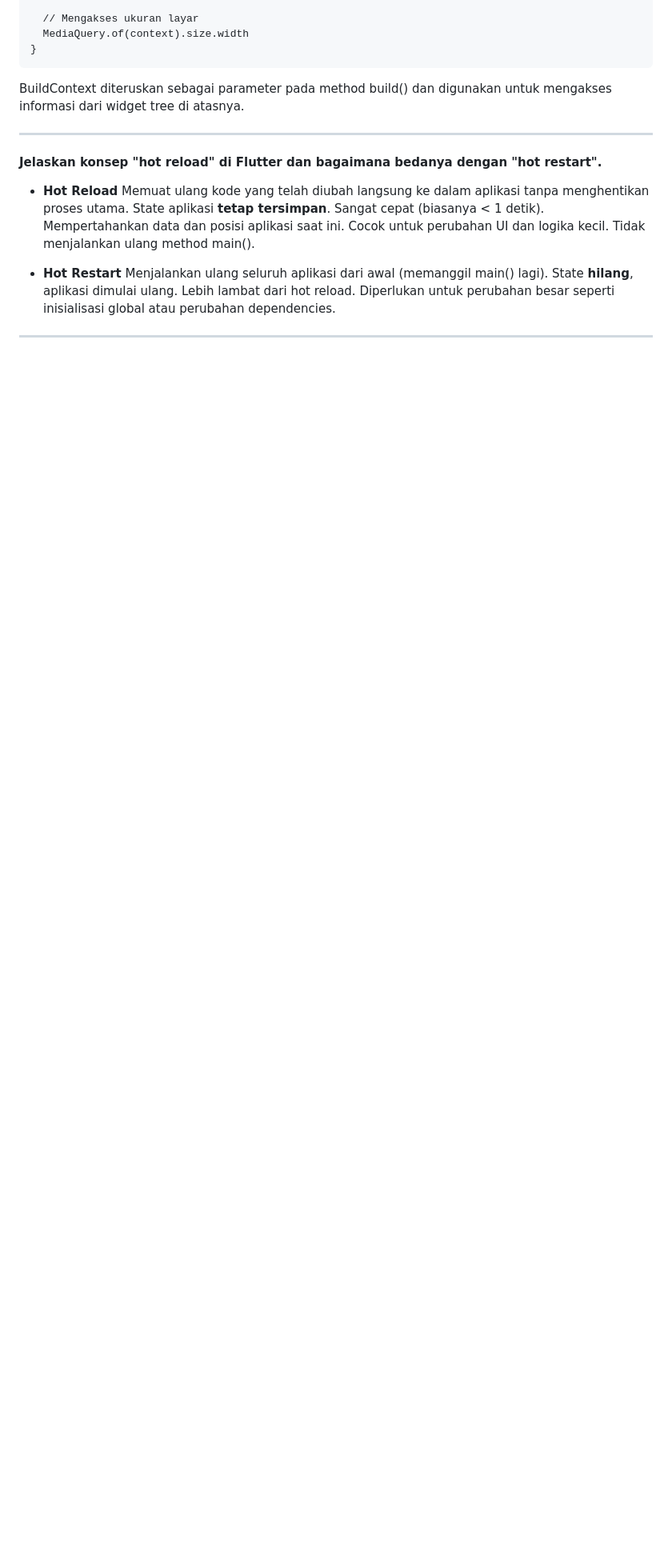
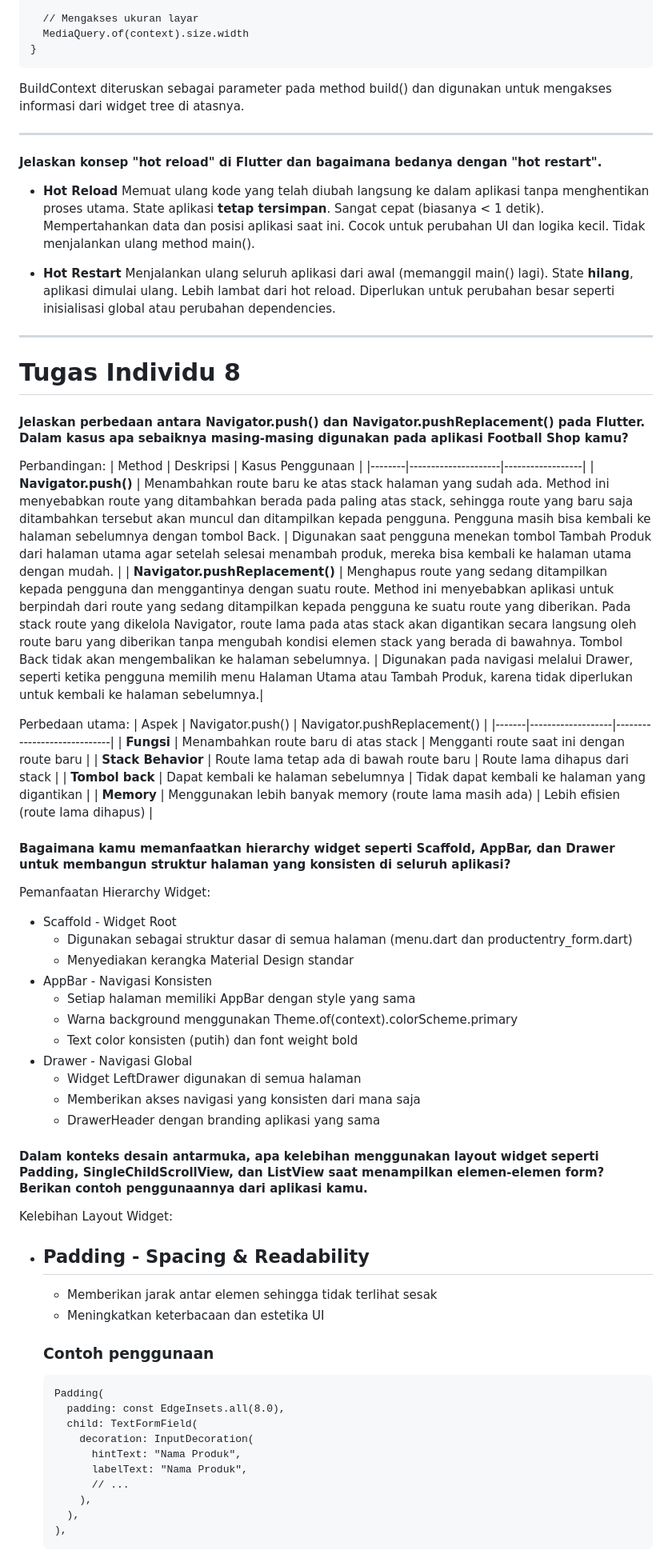
Before and after one commit to nisyyah-azr/activia-goodz-mobile, a Markdown page: README.md, the part around one of its changes. Shown at 80% size. GitHub-like rendering; blank space fills up the shorter version.

Commit message:
selesai tugas 8

````diff
--- a/README.md
+++ b/README.md
@@ -127,3 +125,57 @@ BuildContext diteruskan sebagai parameter pada method build() dan digunakan untu
 - **Hot Restart**  Menjalankan ulang seluruh aplikasi dari awal (memanggil main() lagi).  State **hilang**, aplikasi dimulai ulang. Lebih lambat dari hot reload. Diperlukan untuk perubahan besar seperti inisialisasi global atau perubahan dependencies.
 
 ---
+
+
+# Tugas Individu 8
+#### Jelaskan perbedaan antara Navigator.push() dan Navigator.pushReplacement() pada Flutter. Dalam kasus apa sebaiknya masing-masing digunakan pada aplikasi Football Shop kamu?
+Perbandingan:
+| Method | Deskripsi  | Kasus Penggunaan |
+|--------|---------------------|------------------|
+| **Navigator.push()** | Menambahkan route baru ke atas stack halaman yang sudah ada. Method ini menyebabkan route yang ditambahkan berada pada paling atas stack, sehingga route yang baru saja ditambahkan tersebut akan muncul dan ditampilkan kepada pengguna. Pengguna masih bisa kembali ke halaman sebelumnya dengan tombol Back. | Digunakan saat pengguna menekan tombol Tambah Produk dari halaman utama agar setelah selesai menambah produk, mereka bisa kembali ke halaman utama dengan mudah. |
+| **Navigator.pushReplacement()** | Menghapus route yang sedang ditampilkan kepada pengguna dan menggantinya dengan suatu route. Method ini menyebabkan aplikasi untuk berpindah dari route yang sedang ditampilkan kepada pengguna ke suatu route yang diberikan. Pada stack route yang dikelola Navigator, route lama pada atas stack akan digantikan secara langsung oleh route baru yang diberikan tanpa mengubah kondisi elemen stack yang berada di bawahnya. Tombol Back tidak akan mengembalikan ke halaman sebelumnya. | Digunakan pada navigasi melalui Drawer, seperti ketika pengguna memilih menu Halaman Utama atau Tambah Produk, karena tidak diperlukan untuk kembali ke halaman sebelumnya.|
+
+Perbedaan utama:
+| Aspek | Navigator.push()  | Navigator.pushReplacement() |
+|-------|-------------------|-----------------------------|
+| **Fungsi** | Menambahkan route baru di atas stack  | Mengganti route saat ini dengan route baru |
+| **Stack Behavior** | Route lama tetap ada di bawah route baru | Route lama dihapus dari stack  |
+| **Tombol back** | Dapat kembali ke halaman sebelumnya | Tidak dapat kembali ke halaman yang digantikan |
+| **Memory** | Menggunakan lebih banyak memory (route lama masih ada) | Lebih efisien (route lama dihapus)
+ |
+
+#### Bagaimana kamu memanfaatkan hierarchy widget seperti Scaffold, AppBar, dan Drawer untuk membangun struktur halaman yang konsisten di seluruh aplikasi?
+Pemanfaatan Hierarchy Widget:
+
+-  Scaffold - Widget Root
+    - Digunakan sebagai struktur dasar di semua halaman (menu.dart dan productentry_form.dart)
+    - Menyediakan kerangka Material Design standar
+- AppBar - Navigasi Konsisten
+    - Setiap halaman memiliki AppBar dengan style yang sama
+    - Warna background menggunakan Theme.of(context).colorScheme.primary
+    - Text color konsisten (putih) dan font weight bold
+-  Drawer -  Navigasi Global
+    - Widget LeftDrawer digunakan di semua halaman
+    - Memberikan akses navigasi yang konsisten dari mana saja
+    - DrawerHeader dengan branding aplikasi yang sama
+
+#### Dalam konteks desain antarmuka, apa kelebihan menggunakan layout widget seperti Padding, SingleChildScrollView, dan ListView saat menampilkan elemen-elemen form? Berikan contoh penggunaannya dari aplikasi kamu.
+Kelebihan Layout Widget:
+- Padding - Spacing & Readability
+  -
+  - Memberikan jarak antar elemen sehingga tidak terlihat sesak
+  - Meningkatkan keterbacaan dan estetika UI
+  ### Contoh penggunaan
+    ```
+    Padding(
+      padding: const EdgeInsets.all(8.0),
+      child: TextFormField(
+        decoration: InputDecoration(
+          hintText: "Nama Produk",
+          labelText: "Nama Produk",
+          // ...
+        ),
+      ),
+    ),
+    ```
+
````
Also changed, not shown: other parts of README.md (+50 -2 lines).
